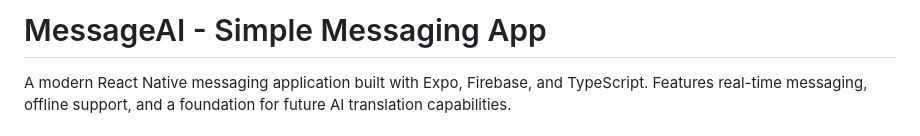
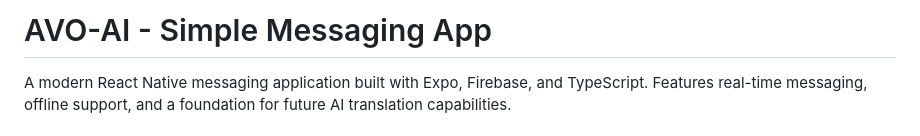
Before and after one commit to MuradAles/OrangeAI, a Markdown page: README.md, the part around the change. GitHub-like rendering.

Commit message:
Rename project from MessageAI to AVO-AI

```diff
--- a/README.md
+++ b/README.md
@@ -1,4 +1,4 @@
-# MessageAI - Simple Messaging App
+# AVO-AI - Simple Messaging App
 
 A modern React Native messaging application built with Expo, Firebase, and TypeScript. Features real-time messaging, offline support, and a foundation for future AI translation capabilities.
 
```
